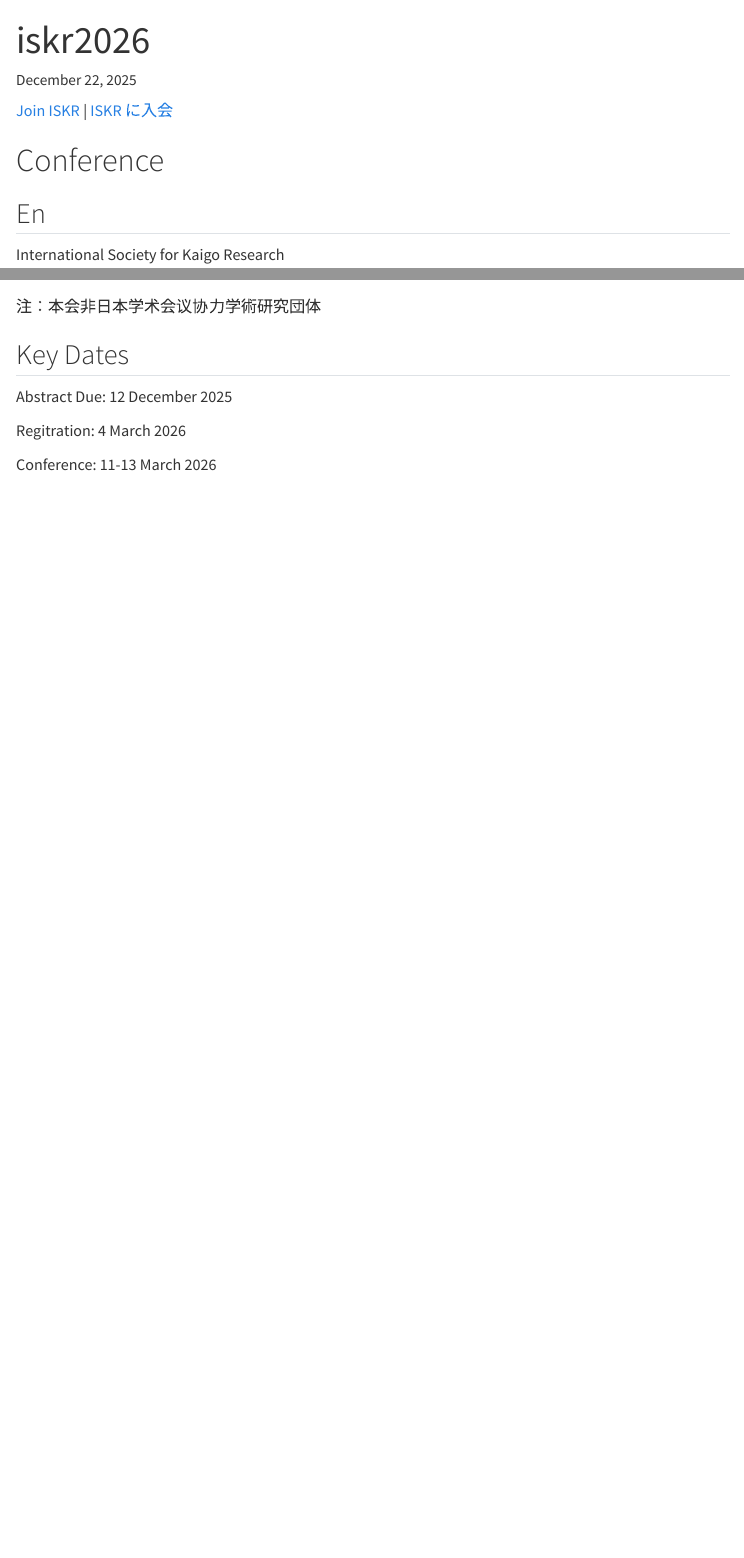
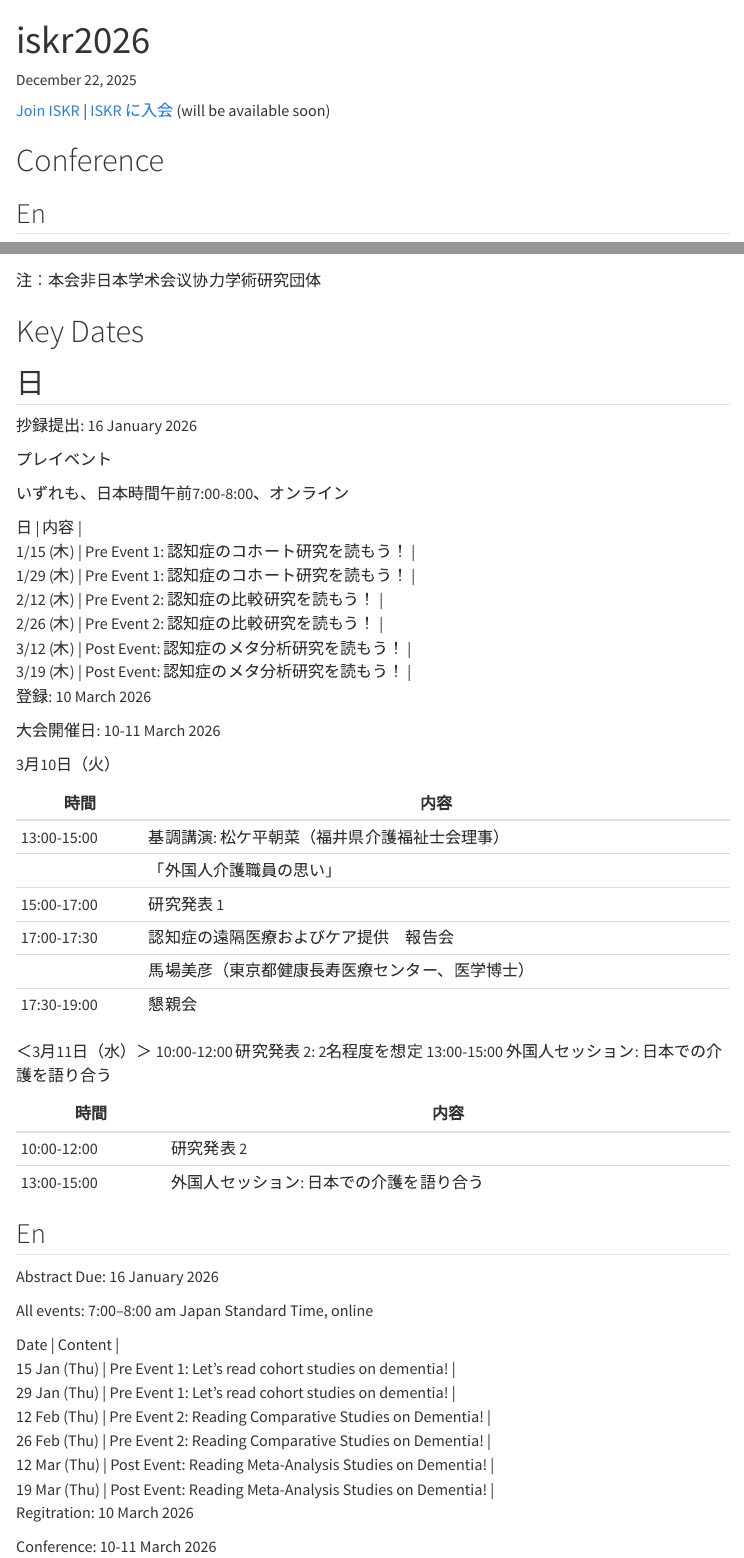
Before and after one commit to intl-society-for-kaigo-research/iskr2026, a Quarto document (index.qmd): the page in a window 1100 px wide, from its top, and a second part further down, joined at a grey line. Rendered offline with R 4.5, knitr and Pandoc in place of Quarto, with nearby package versions; menus at the side of the page are left out.

Commit message:
schedule

```diff
--- a/index.qmd
+++ b/index.qmd
@@ -5,7 +5,7 @@
   - .nojekyll
 ---
 
-[Join ISKR](https://gkb.jp/s/iskr/application) | [ISKR に入会](https://gkb.jp/s/iskr/application)
+[Join ISKR](https://gkb.jp/s/iskr/application) | [ISKR に入会](https://gkb.jp/s/iskr/application) (will be available soon)
 
 # Conference
 
@@ -42,10 +42,66 @@
 注：本会非日本学术会议协力学術研究団体
 :::
 
-## Key Dates
+# Key Dates
 
-Abstract Due: 12 December 2025
+::: {.panel-tabset}
+## 日 {.unnumbered}
 
-Regitration: 4 March 2026
+抄録提出: 16 January 2026
 
-Conference: 11-13 March 2026
+プレイベント
+
+いずれも、日本時間午前7:00-8:00、オンライン
+
+| 日        | 内容   |
+| 1/15 (木) |  Pre Event 1: 認知症のコホート研究を読もう！ |
+| 1/29 (木) |  Pre Event 1: 認知症のコホート研究を読もう！ |
+| 2/12 (木) |  Pre Event 2: 認知症の比較研究を読もう！ |
+| 2/26 (木) |  Pre Event 2: 認知症の比較研究を読もう！ |
+| 3/12 (木) |  Post Event: 認知症のメタ分析研究を読もう！ |
+| 3/19 (木) |  Post Event: 認知症のメタ分析研究を読もう！ |
+
+
+登録: 10 March 2026
+
+大会開催日: 10-11 March 2026
+
+3月10日（火）
+
+| 時間        | 内容   |
+| ----------- | -----  |
+| 13:00-15:00 | 基調講演: 松ケ平朝菜（福井県介護福祉士会理事）|
+|             | 「外国人介護職員の思い」|
+| 15:00-17:00 | 研究発表 1 |
+| 17:00-17:30 | 認知症の遠隔医療およびケア提供　報告会 |
+|             | 馬場美彦（東京都健康長寿医療センター、医学博士） |
+| 17:30-19:00 | 懇親会 |
+
+＜3月11日（水）＞
+10:00-12:00  研究発表 2: 2名程度を想定
+13:00-15:00  外国人セッション: 日本での介護を語り合う
+
+| 時間        | 内容   |
+| ----------- | -----  |
+| 10:00-12:00 | 研究発表 2 |
+| 13:00-15:00 | 外国人セッション: 日本での介護を語り合う |
+
+## En {.unnumbered}
+
+Abstract Due: 16 January 2026
+
+All events: 7:00–8:00 am Japan Standard Time, online
+
+| Date        | Content   |
+| 15 Jan (Thu) |  Pre Event 1: Let's read cohort studies on dementia! |
+| 29 Jan (Thu) |  Pre Event 1: Let's read cohort studies on dementia! |
+| 12 Feb (Thu) |  Pre Event 2: Reading Comparative Studies on Dementia! |
+| 26 Feb (Thu) |  Pre Event 2: Reading Comparative Studies on Dementia! |
+| 12 Mar (Thu) |  Post Event: Reading Meta-Analysis Studies on Dementia! |
+| 19 Mar (Thu) |  Post Event: Reading Meta-Analysis Studies on Dementia! |
+
+
+Regitration: 10 March 2026
+
+Conference: 10-11 March 2026
+:::
```
Also changed, not shown: 2 other files.
